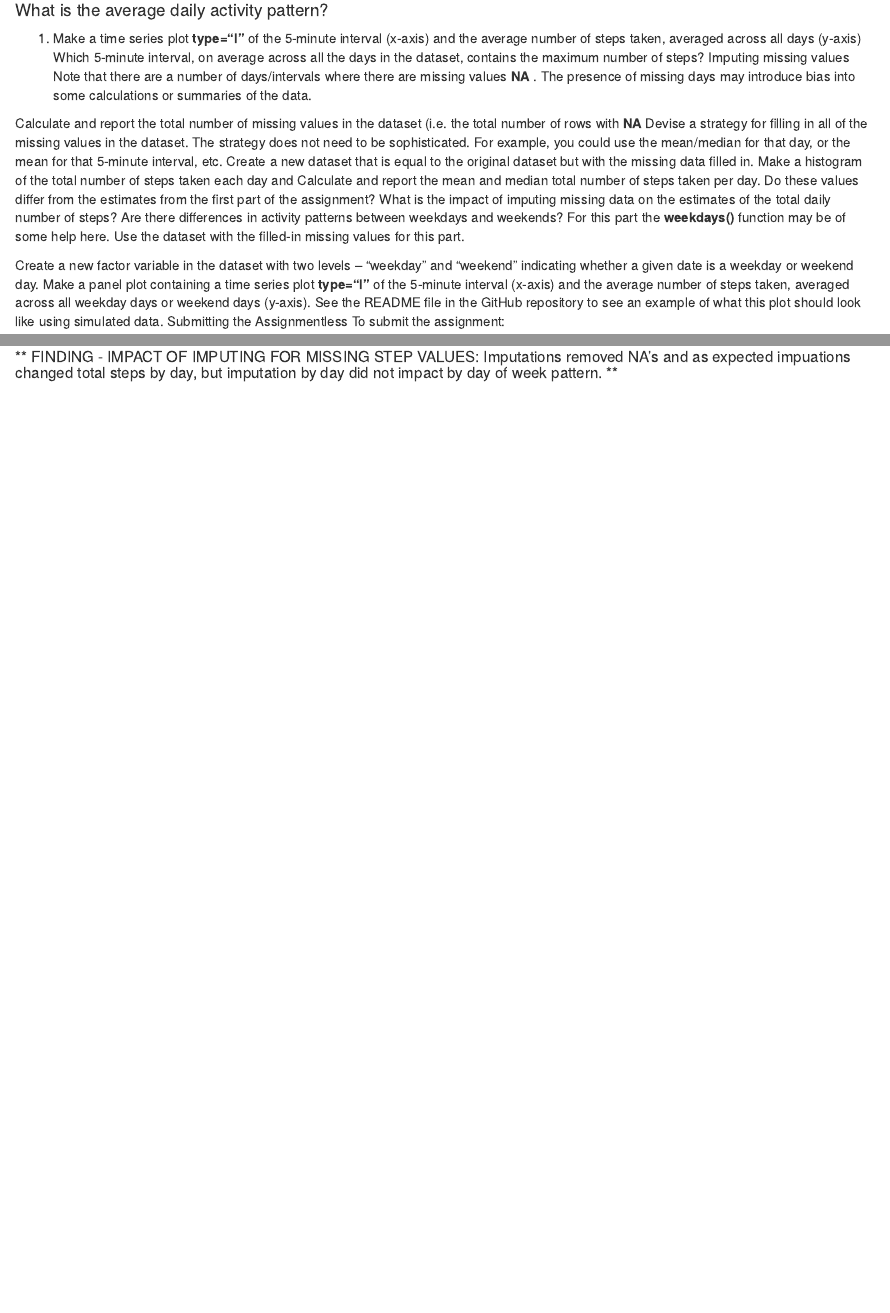
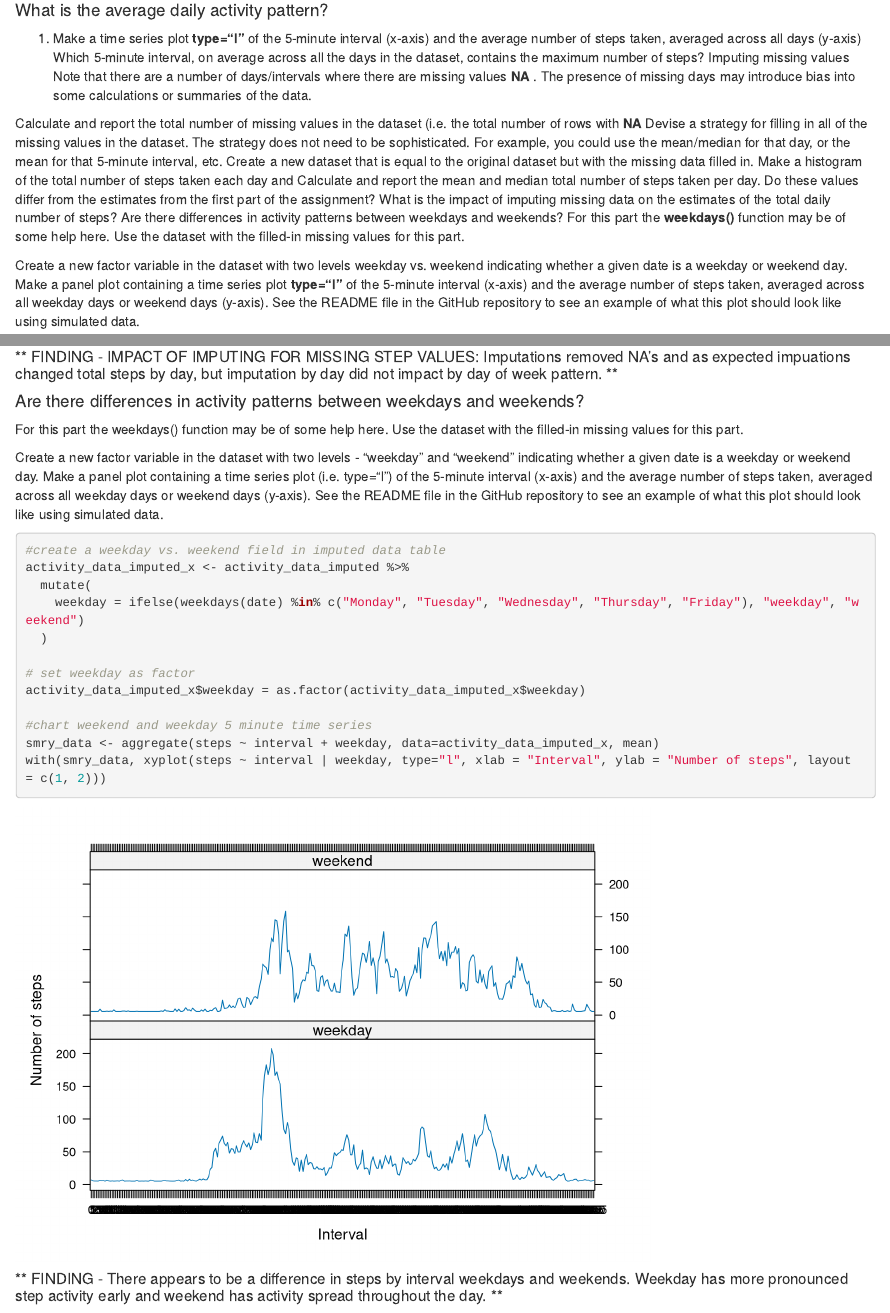
Before and after one commit to ESchnelle/Reproducible-Research-Week2-Project, an R Markdown document (PA1_template.Rmd): the page in a window 1100 px wide, from 860 px down, and a second part further down, joined at a grey line. Rendered offline with R 4.5, knitr and Pandoc, with nearby package versions.

Commit message:
Add files via upload

````diff
--- a/PA1_template.Rmd
+++ b/PA1_template.Rmd
@@ -3,6 +3,7 @@ title: "Reproducible Research Week2 Project"
 author: "Ethan Schnelle"
 date: "October 29, 2019"
 output:
+  word_document: default
   html_document:
     keep_md: yes
 ---
@@ -57,8 +58,9 @@ Make a histogram of the total number of steps taken each day and Calculate and r
 Are there differences in activity patterns between weekdays and weekends?
 For this part the **weekdays()** function may be of some help here. Use the dataset with the filled-in missing values for this part.
 
-Create a new factor variable in the dataset with two levels – “weekday” and “weekend” indicating whether a given date is a weekday or weekend day.
+Create a new factor variable in the dataset with two levels weekday vs. weekend indicating whether a given date is a weekday or weekend day.
 Make a panel plot containing a time series plot **type="l"** of the 5-minute interval (x-axis) and the average number of steps taken, averaged across all weekday days or weekend days (y-axis). See the README file in the GitHub repository to see an example of what this plot should look like using simulated data.
+
 Submitting the Assignmentless
 To submit the assignment:
 
@@ -460,3 +465,29 @@ axis(1, at=1:7, labels=c("Monday", "Tuesday", "Wednesday", "Thursday", "Friday",
 ```
 
 ##### ** FINDING - IMPACT OF IMPUTING FOR MISSING STEP VALUES: Imputations removed NA's and as expected impuations changed total steps by day, but imputation by day did not impact by day of week pattern. **
+
+
+#### Are there differences in activity patterns between weekdays and weekends?
+
+For this part the weekdays() function may be of some help here. Use the dataset with the filled-in missing values for this part.
+
+Create a new factor variable in the dataset with two levels - "weekday" and "weekend" indicating whether a given date is a weekday or weekend day.
+Make a panel plot containing a time series plot (i.e. type="l") of the 5-minute interval (x-axis) and the average number of steps taken, averaged across all weekday days or weekend days (y-axis). See the README file in the GitHub repository to see an example of what this plot should look like using simulated data.
+
+```{r weekday vs. weekend 5 minute plots}
+#create a weekday vs. weekend field in imputed data table
+activity_data_imputed_x <- activity_data_imputed %>%
+  mutate(
+    weekday = ifelse(weekdays(date) %in% c("Monday", "Tuesday", "Wednesday", "Thursday", "Friday"), "weekday", "weekend")
+  )
+
+# set weekday as factor
+activity_data_imputed_x$weekday = as.factor(activity_data_imputed_x$weekday)
+
+#chart weekend and weekday 5 minute time series
+smry_data <- aggregate(steps ~ interval + weekday, data=activity_data_imputed_x, mean)
+with(smry_data, xyplot(steps ~ interval | weekday, type="l", xlab = "Interval", ylab = "Number of steps", layout = c(1, 2)))
+
+```
+
+##### ** FINDING - There appears to be a difference in steps by interval weekdays and weekends.  Weekday has more pronounced step activity early and weekend has activity spread throughout the day. **
````
Also changed, not shown: PA1_template.html, PA1_template.md, PA1_template.pdf, PA1_template.Rmd (11 more changed lines).
